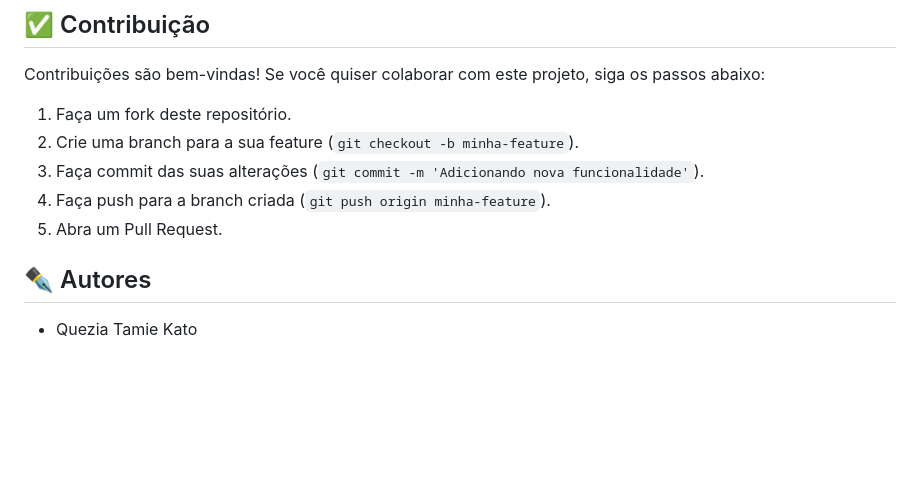
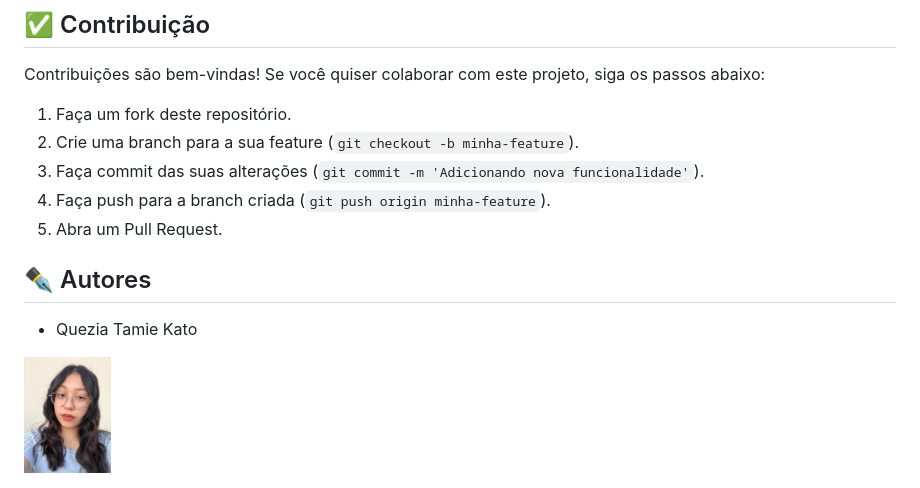
Before and after one commit to QueziaKato/projeto-CadEndereco, a Markdown page: README.md, the part around the change. Rendered like a GitHub page; pictures changed too: img/perfil.png (added); blank space fills up the shorter version.

Commit message:
foto

```diff
--- a/README.md
+++ b/README.md
@@ -50,5 +50,7 @@ Contribuições são bem-vindas! Se você quiser colaborar com este projeto, sig
 3. Faça commit das suas alterações (`git commit -m 'Adicionando nova funcionalidade'`).
 4. Faça push para a branch criada (`git push origin minha-feature`).
 5. Abra um Pull Request.
+
 ## ✒️ Autores
 * Quezia Tamie Kato
+<img src="img/perfil.png" width="10%">
```
